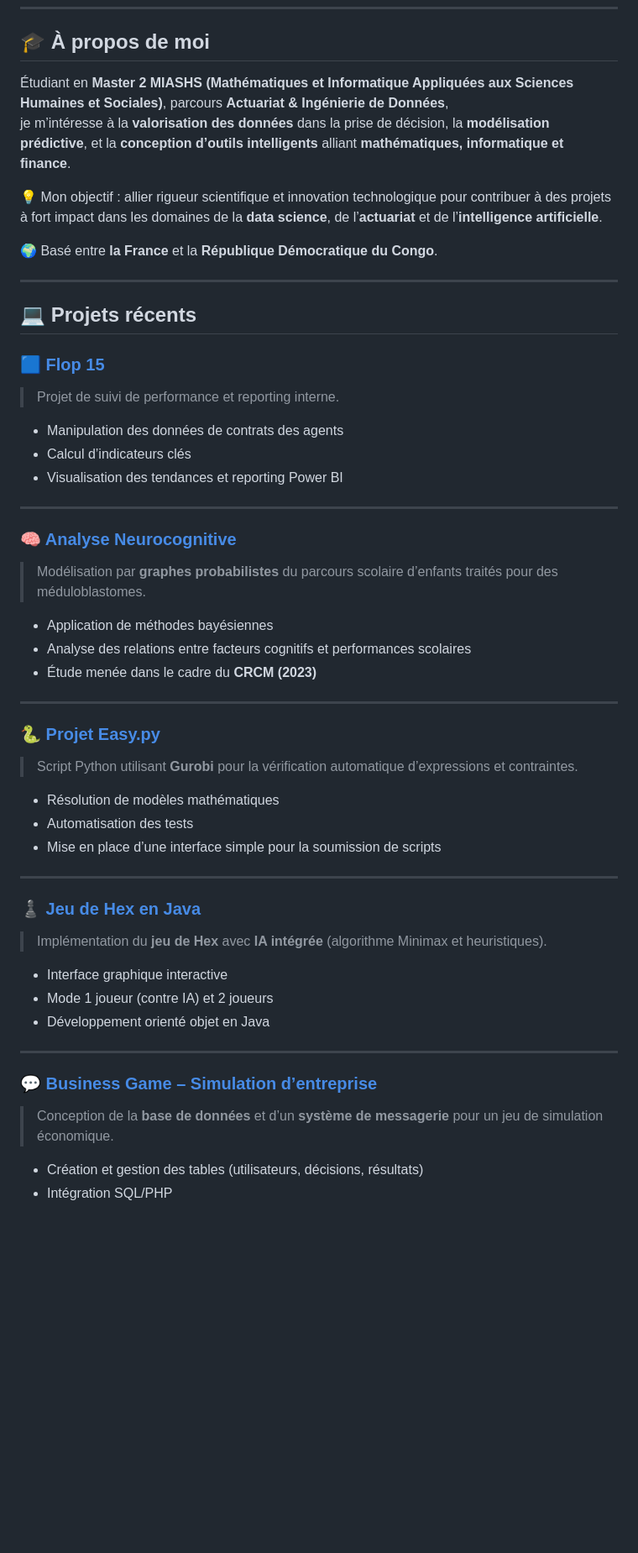
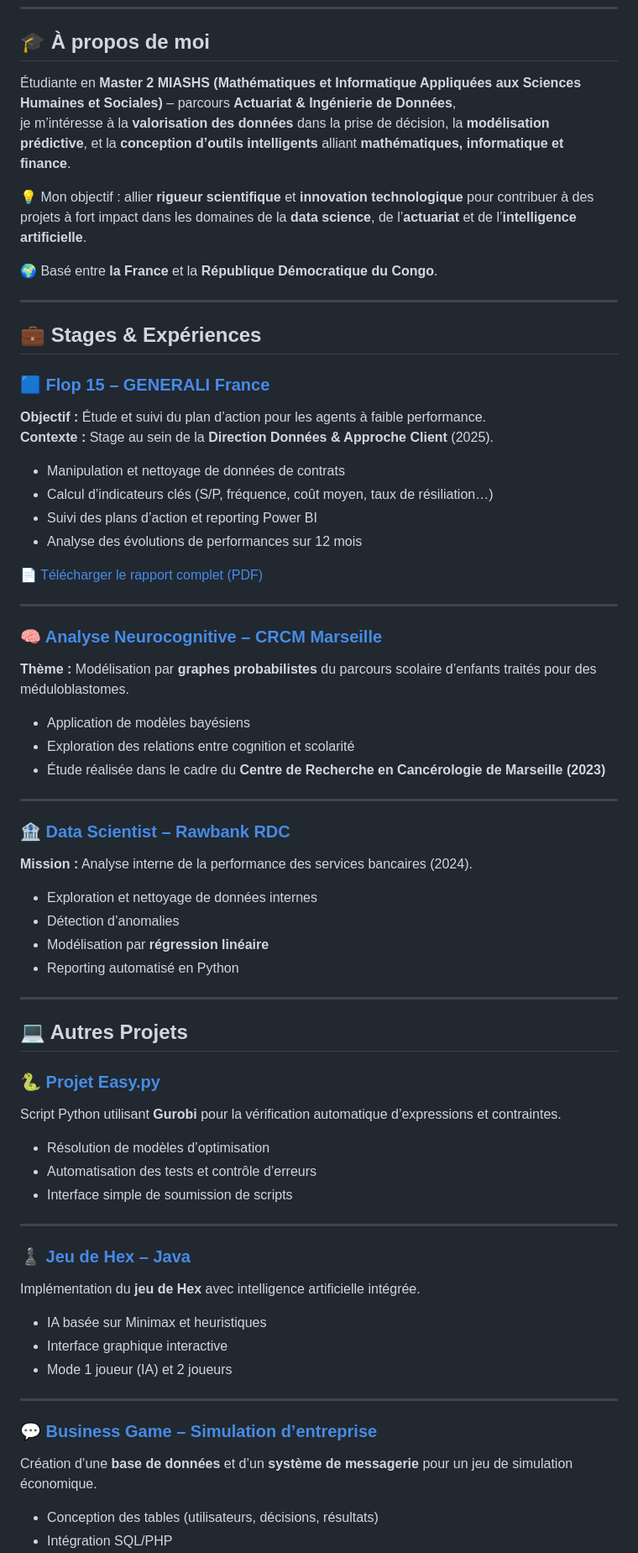
Before and after one commit to Peace-Salem/Peace-Salem, a Markdown page: README.md, the part around the change printed below. Shown: that part at 84% size. Rendered like a GitHub page; blank space fills up the shorter version.

```diff
--- a/README.md
+++ b/README.md
@@ -8,50 +8,65 @@
 
 ## 🎓 À propos de moi
 
-Étudiant en **Master 2 MIASHS (Mathématiques et Informatique Appliquées aux Sciences Humaines et Sociales)**, parcours **Actuariat & Ingénierie de Données**,
+Étudiante en **Master 2 MIASHS (Mathématiques et Informatique Appliquées aux Sciences Humaines et Sociales)** – parcours **Actuariat & Ingénierie de Données**,
 je m’intéresse à la **valorisation des données** dans la prise de décision, la **modélisation prédictive**, et la **conception d’outils intelligents** alliant **mathématiques, informatique et finance**.
 
-💡 Mon objectif : allier rigueur scientifique et innovation technologique pour contribuer à des projets à fort impact dans les domaines de la **data science**, de l’**actuariat** et de l’**intelligence artificielle**.
+💡 Mon objectif : allier **rigueur scientifique** et **innovation technologique** pour contribuer à des projets à fort impact dans les domaines de la **data science**, de l’**actuariat** et de l’**intelligence artificielle**.
 
 🌍 Basé entre **la France** et la **République Démocratique du Congo**.
 
 ---
 
-## 💻 Projets récents
+## 💼 Stages & Expériences
 
-### 🟦 [Flop 15](https://github.com/Peace-Salem/flop15)
-> Projet de suivi de performance et reporting interne.
-- Manipulation des données de contrats des agents
-- Calcul d’indicateurs clés
-- Visualisation des tendances et reporting Power BI
+### 🟦 [Flop 15 – GENERALI France](https://github.com/Peace-Salem/flop15)
+**Objectif :** Étude et suivi du plan d’action pour les agents à faible performance.
+**Contexte :** Stage au sein de la **Direction Données & Approche Client** (2025).
+- Manipulation et nettoyage de données de contrats
+- Calcul d’indicateurs clés (S/P, fréquence, coût moyen, taux de résiliation…)
+- Suivi des plans d’action et reporting Power BI
+- Analyse des évolutions de performances sur 12 mois
+
+📄 [Télécharger le rapport complet (PDF)](./rapport_de_stage_Salem_Lukau.pdf)
 
 ---
 
-### 🧠 [Analyse Neurocognitive](https://github.com/Peace-Salem/neurocognitive-graph)
-> Modélisation par **graphes probabilistes** du parcours scolaire d’enfants traités pour des méduloblastomes.
-- Application de méthodes bayésiennes
-- Analyse des relations entre facteurs cognitifs et performances scolaires
-- Étude menée dans le cadre du **CRCM (2023)**
+### 🧠 [Analyse Neurocognitive – CRCM Marseille](https://github.com/Peace-Salem/neurocognitive-graph)
+**Thème :** Modélisation par **graphes probabilistes** du parcours scolaire d’enfants traités pour des méduloblastomes.
+- Application de modèles bayésiens
+- Exploration des relations entre cognition et scolarité
+- Étude réalisée dans le cadre du **Centre de Recherche en Cancérologie de Marseille (2023)**
 
 ---
 
-### 🐍 [Projet Easy.py](https://github.com/Peace-Salem/soumission-python)
-> Script Python utilisant **Gurobi** pour la vérification automatique d’expressions et contraintes.
-- Résolution de modèles mathématiques
-- Automatisation des tests
-- Mise en place d’une interface simple pour la soumission de scripts
+### 🏦 [Data Scientist – Rawbank RDC](https://github.com/Peace-Salem/neurocognitive-graph)
+**Mission :** Analyse interne de la performance des services bancaires (2024).
+- Exploration et nettoyage de données internes
+- Détection d’anomalies
+- Modélisation par **régression linéaire**
+- Reporting automatisé en Python
 
 ---
 
-### ♟️ [Jeu de Hex en Java](https://github.com/Peace-Salem/hex-game)
-> Implémentation du **jeu de Hex** avec **IA intégrée** (algorithme Minimax et heuristiques).
+## 💻 Autres Projets
+
+### 🐍 [Projet Easy.py](https://github.com/Peace-Salem/soumission-python)
+Script Python utilisant **Gurobi** pour la vérification automatique d’expressions et contraintes.
+- Résolution de modèles d’optimisation
+- Automatisation des tests et contrôle d’erreurs
+- Interface simple de soumission de scripts
+
+---
+
+### ♟️ [Jeu de Hex – Java](https://github.com/Peace-Salem/hex-game)
+Implémentation du **jeu de Hex** avec intelligence artificielle intégrée.
+- IA basée sur Minimax et heuristiques
 - Interface graphique interactive
-- Mode 1 joueur (contre IA) et 2 joueurs
-- Développement orienté objet en Java
+- Mode 1 joueur (IA) et 2 joueurs
 
 ---
 
 ### 💬 [Business Game – Simulation d’entreprise](https://github.com/Peace-Salem/business-game)
-> Conception de la **base de données** et d’un **système de messagerie** pour un jeu de simulation économique.
-- Création et gestion des tables (utilisateurs, décisions, résultats)
+Création d’une **base de données** et d’un **système de messagerie** pour un jeu de simulation économique.
+- Conception des tables (utilisateurs, décisions, résultats)
 - Intégration SQL/PHP
```
Also changed, not shown: other parts of README.md (+6 -18 lines).
